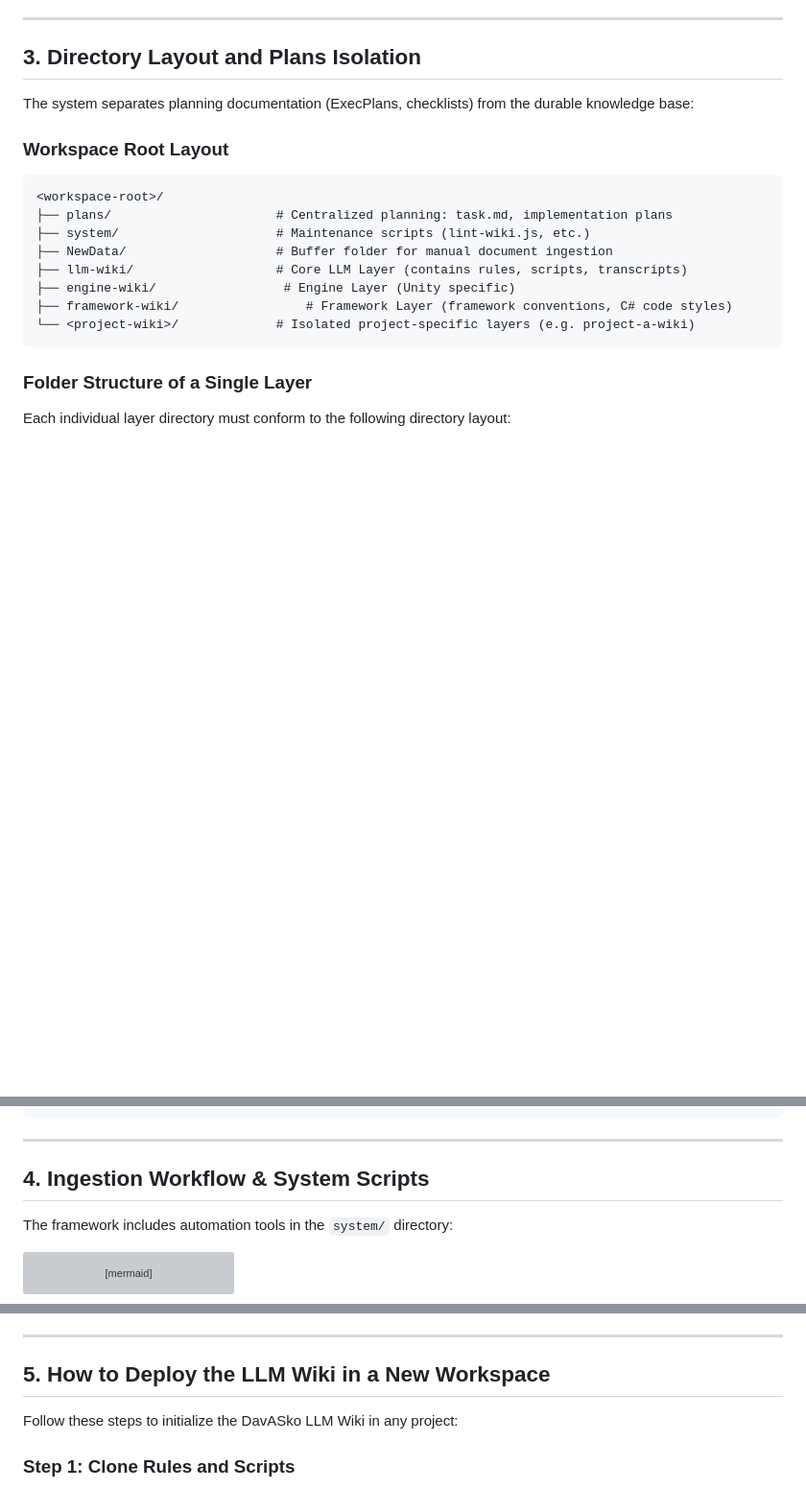
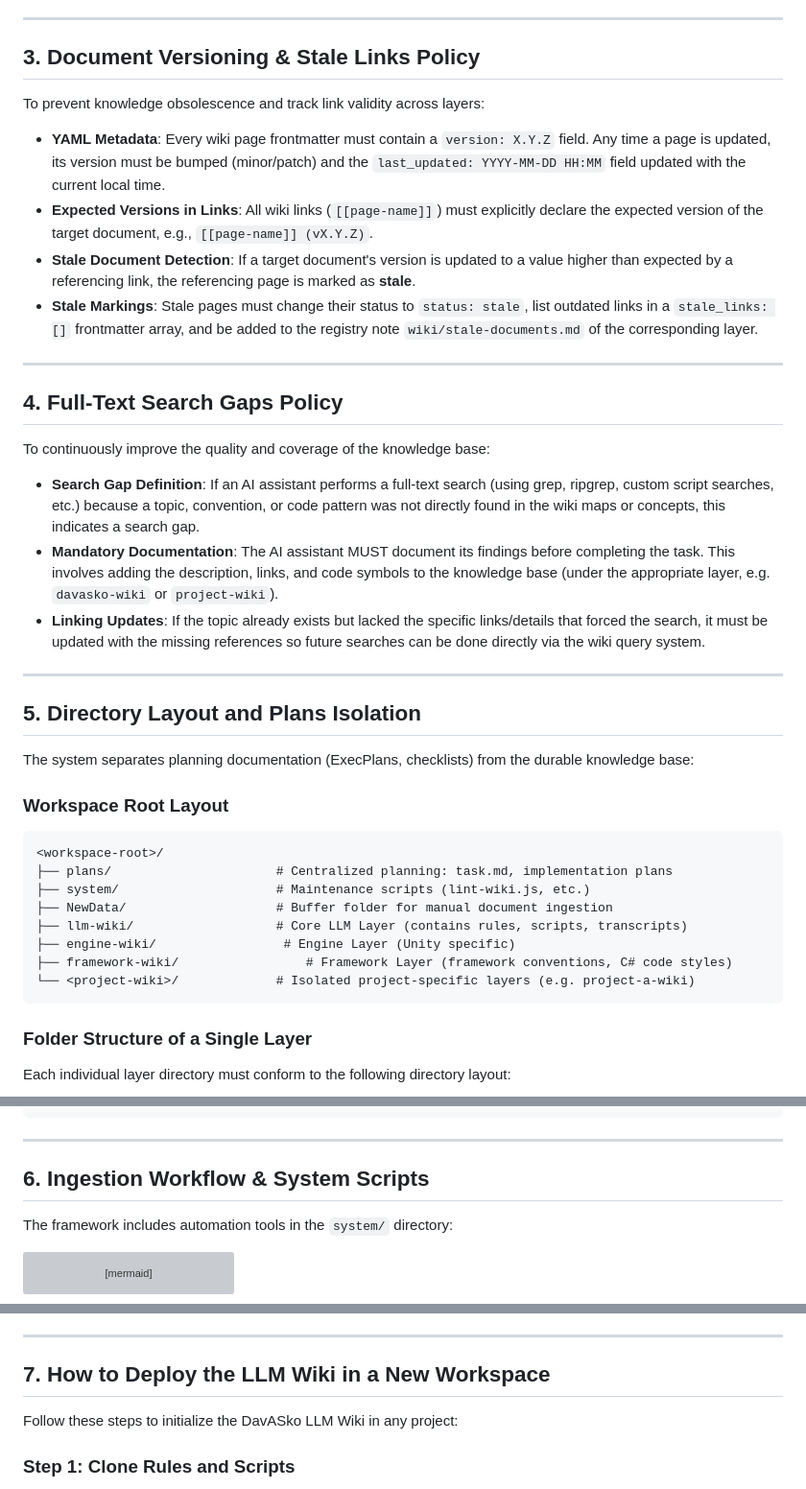
Before and after one commit to gDavASko/DavASkoLLMWiki, a Markdown page: README.md, 3 parts joined by grey strips. Shown at 96% size. Drawn GitHub-style; blank space fills up the shorter version; grey boxes are pictures that could not be loaded.

```diff
--- a/README.md
+++ b/README.md
@@ -51,7 +51,26 @@ If a page, rule, or concept exists in multiple layers (e.g. both `engine-wiki` a
 
 ---
 
-## 3. Directory Layout and Plans Isolation
+## 3. Document Versioning & Stale Links Policy
+
+To prevent knowledge obsolescence and track link validity across layers:
+- **YAML Metadata**: Every wiki page frontmatter must contain a `version: X.Y.Z` field. Any time a page is updated, its version must be bumped (minor/patch) and the `last_updated: YYYY-MM-DD HH:MM` field updated with the current local time.
+- **Expected Versions in Links**: All wiki links (`[[page-name]]`) must explicitly declare the expected version of the target document, e.g., `[[page-name]] (vX.Y.Z)`.
+- **Stale Document Detection**: If a target document's version is updated to a value higher than expected by a referencing link, the referencing page is marked as **stale**.
+- **Stale Markings**: Stale pages must change their status to `status: stale`, list outdated links in a `stale_links: []` frontmatter array, and be added to the registry note `wiki/stale-documents.md` of the corresponding layer.
+
+---
+
+## 4. Full-Text Search Gaps Policy
+
+To continuously improve the quality and coverage of the knowledge base:
+- **Search Gap Definition**: If an AI assistant performs a full-text search (using grep, ripgrep, custom script searches, etc.) because a topic, convention, or code pattern was not directly found in the wiki maps or concepts, this indicates a search gap.
+- **Mandatory Documentation**: The AI assistant MUST document its findings before completing the task. This involves adding the description, links, and code symbols to the knowledge base (under the appropriate layer, e.g. `davasko-wiki` or `project-wiki`).
+- **Linking Updates**: If the topic already exists but lacked the specific links/details that forced the search, it must be updated with the missing references so future searches can be done directly via the wiki query system.
+
+---
+
+## 5. Directory Layout and Plans Isolation
 
 The system separates planning documentation (ExecPlans, checklists) from the durable knowledge base:
 
@@ -91,7 +110,7 @@ Each individual layer directory must conform to the following directory layout:
 
 ---
 
-## 4. Ingestion Workflow & System Scripts
+## 6. Ingestion Workflow & System Scripts
 
 The framework includes automation tools in the `system/` directory:
 
@@ -121,7 +140,7 @@ sequenceDiagram
 
 ---
 
-## 5. How to Deploy the LLM Wiki in a New Workspace
+## 7. How to Deploy the LLM Wiki in a New Workspace
 
 Follow these steps to initialize the DavASko LLM Wiki in any project:
 
```
Also changed, not shown: other parts of README.md (+1 -1 lines), README.ru.md (+23 -4 lines), skills/davasko-llm-wiki/SKILL.md (+2 -2 lines).
